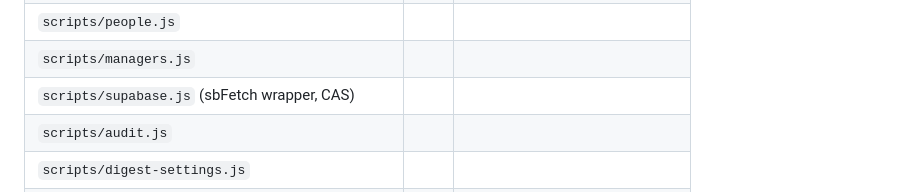
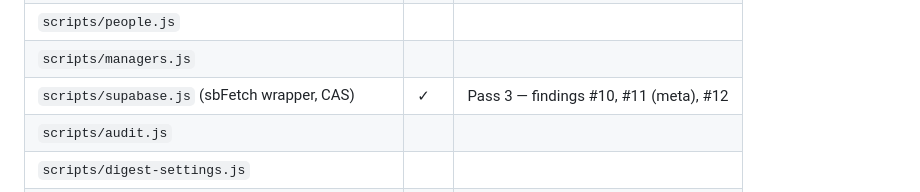
Before and after one commit to Milmlow/eq-field-app, a Markdown page: BATTLE-TEST-2026-04-29.md, the part around the change. Rendered like a GitHub page.

Commit message:
battle-test: tick supabase.js in coverage matrix

```diff
--- a/BATTLE-TEST-2026-04-29.md
+++ b/BATTLE-TEST-2026-04-29.md
@@ -80,7 +80,7 @@ Tick rotation slots as they're reviewed so the loop spreads attention systematic
 | `scripts/roster.js`                             |      |                                          |
 | `scripts/people.js`                             |      |                                          |
 | `scripts/managers.js`                           |      |                                          |
-| `scripts/supabase.js` (sbFetch wrapper, CAS)    |      |                                          |
+| `scripts/supabase.js` (sbFetch wrapper, CAS)    | ✓    | Pass 3 — findings #10, #11 (meta), #12  |
 | `scripts/audit.js`                              |      |                                          |
 | `scripts/digest-settings.js`                    |      |                                          |
 | `sw.js` (PRECACHE list, network-first logic)    |      |                                          |
```
